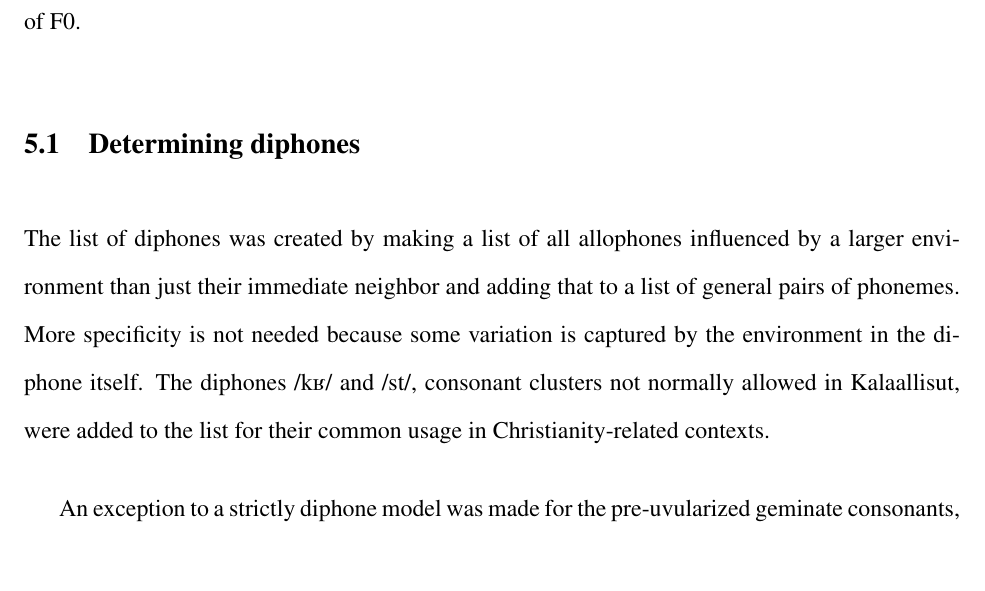
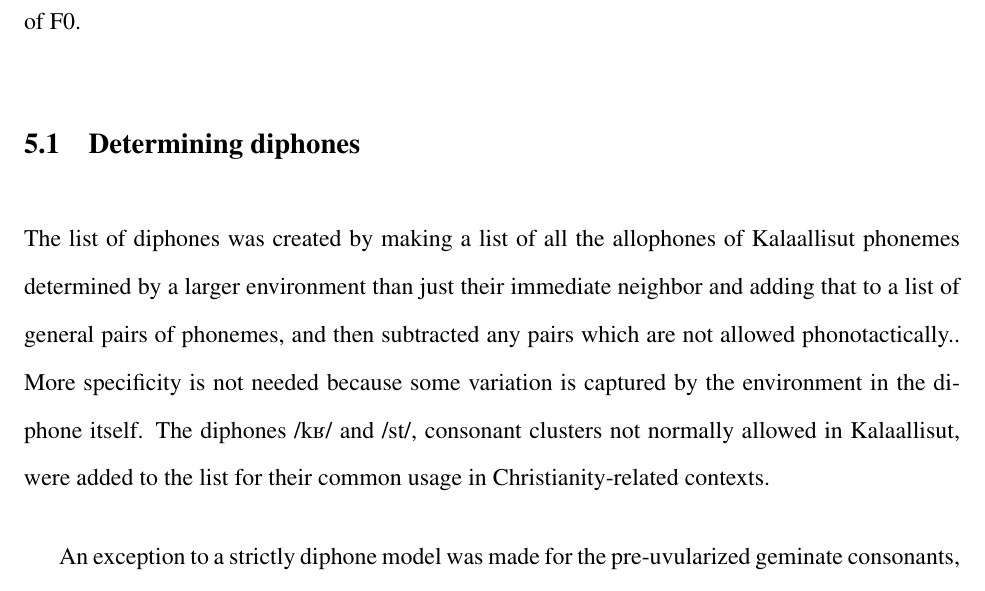
Before and after one commit to marajxa/kalaallisut-thesis, a LaTeX paper (outline.tex): part of page 21 of 45, cut so that both start at the same text, the shorter picture padded with empty space. Compiled offline with pdfLaTeX.

Commit message:
clarified diphone list

```diff
--- a/outline.tex
+++ b/outline.tex
@@ -180,7 +180,7 @@ The words are then recorded by either one speaker, or one male and one female sp
 
 	\subsection{Determining diphones}
 
-	The list of diphones was created by making a list of all allophones influenced by a larger environment than just their immediate neighbor and adding that to a list of general pairs of phonemes. More specificity is not needed because some variation is captured by the environment in the diphone itself. The diphones /k\textinvscr/ and /st/, consonant clusters not normally allowed in Kalaallisut, were added to the list for their common usage in Christianity-related contexts.\par
+	The list of diphones was created by making a list of all the allophones of Kalaallisut phonemes determined by a larger environment than just their immediate neighbor and adding that to a list of general pairs of phonemes, and then subtracted any pairs which are not allowed phonotactically.. More specificity is not needed because some variation is captured by the environment in the diphone itself. The diphones /k\textinvscr/ and /st/, consonant clusters not normally allowed in Kalaallisut, were added to the list for their common usage in Christianity-related contexts.\par
 	An exception to a strictly diphone model was made for the pre-uvularized geminate consonants, which are orthographically represented $<$VrC$>$ and phonetically consist of a uvularized vowel followed by some remnant of the uvular /\textinvscr/, followed by the consonant, which is lengthened to nearly the length of a standard geminate in the language. For example, in the word \textit{ersiut} `vowel,'' the initial vowel /i/ has a uvular or pharyngeal quality, and the initial consonant /s/ is lengthened. However, there is dispute over how much of the uvular remains, and how much is absorbed onto either side, as recorded by \citet{rischel}. Therefore, for these cases I will include triphones of this form in with the diphones. \par
 	When choosing the recording environments for the diphones, I used the method of determining syllable weight described in \S 5.4 to give preference to environments that place the diphone in a minimally weighted syllable, for consistency. I also chose instances of singleton vowels and consonants, except in cases in which some phoneme, such as /f/, only occurs in a geminate position, to try and keep consistent choices of length among all pairs, despite my method of hand-selection. \par
 	See Appendix B for the list of diphones and triphones with a corresponding natural environment for each. \par
```
